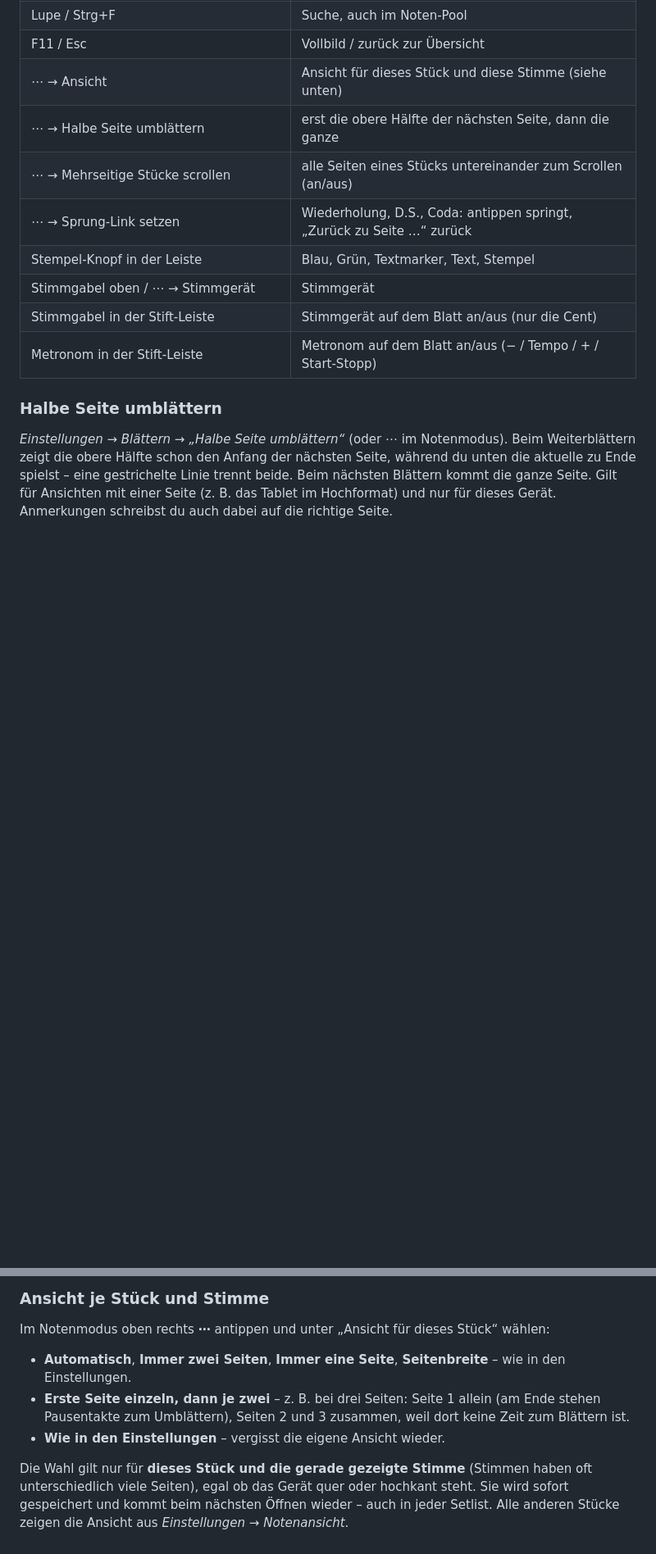
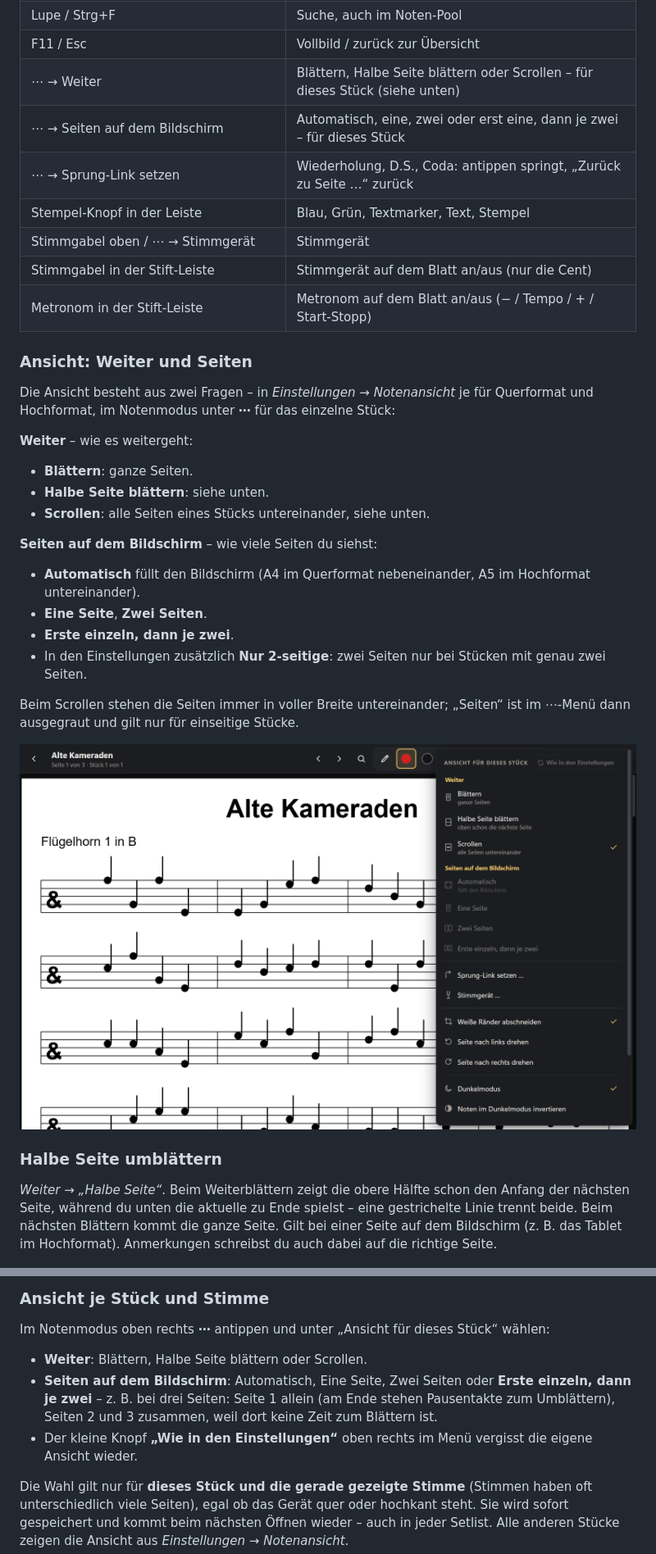
Before and after one commit to MaxKuhnDE/notenpult, a Markdown page: README.md, 2 parts joined by grey strips. Shown at 82% size. Drawn GitHub-style; pictures changed too: docs/screenshots/ansicht-menu.png (added); blank space fills up the shorter version.

```diff
--- a/README.md
+++ b/README.md
@@ -207,21 +207,41 @@ Gut zu wissen:
 | ⟲ ⟳ | Seite um 90° drehen |
 | Lupe / Strg+F | Suche, auch im Noten-Pool |
 | F11 / Esc | Vollbild / zurück zur Übersicht |
-| ⋯ → Ansicht | Ansicht für dieses Stück und diese Stimme (siehe unten) |
-| ⋯ → Halbe Seite umblättern | erst die obere Hälfte der nächsten Seite, dann die ganze |
-| ⋯ → Mehrseitige Stücke scrollen | alle Seiten eines Stücks untereinander zum Scrollen (an/aus) |
+| ⋯ → Weiter | Blättern, Halbe Seite blättern oder Scrollen – für dieses Stück (siehe unten) |
+| ⋯ → Seiten auf dem Bildschirm | Automatisch, eine, zwei oder erst eine, dann je zwei – für dieses Stück |
 | ⋯ → Sprung-Link setzen | Wiederholung, D.S., Coda: antippen springt, „Zurück zu Seite …“ zurück |
 | Stempel-Knopf in der Leiste | Blau, Grün, Textmarker, Text, Stempel |
 | Stimmgabel oben / ⋯ → Stimmgerät | Stimmgerät |
 | Stimmgabel in der Stift-Leiste | Stimmgerät auf dem Blatt an/aus (nur die Cent) |
 | Metronom in der Stift-Leiste | Metronom auf dem Blatt an/aus (− / Tempo / + / Start-Stopp) |
 
+### Ansicht: Weiter und Seiten
+
+Die Ansicht besteht aus zwei Fragen – in *Einstellungen → Notenansicht* je für Querformat und Hochformat, im
+Notenmodus unter **⋯** für das einzelne Stück:
+
+**Weiter** – wie es weitergeht:
+- **Blättern**: ganze Seiten.
+- **Halbe Seite blättern**: siehe unten.
+- **Scrollen**: alle Seiten eines Stücks untereinander, siehe unten.
+
+**Seiten auf dem Bildschirm** – wie viele Seiten du siehst:
+- **Automatisch** füllt den Bildschirm (A4 im Querformat nebeneinander, A5 im Hochformat untereinander).
+- **Eine Seite**, **Zwei Seiten**.
+- **Erste einzeln, dann je zwei**.
+- In den Einstellungen zusätzlich **Nur 2-seitige**: zwei Seiten nur bei Stücken mit genau zwei Seiten.
+
+Beim Scrollen stehen die Seiten immer in voller Breite untereinander; „Seiten“ ist im ⋯-Menü dann ausgegraut und
+gilt nur für einseitige Stücke.
+
+![Ansicht im ⋯-Menü](docs/screenshots/ansicht-menu.png)
+
 ### Halbe Seite umblättern
 
-*Einstellungen → Blättern → „Halbe Seite umblättern“* (oder ⋯ im Notenmodus). Beim Weiterblättern zeigt die obere
+*Weiter → „Halbe Seite“*. Beim Weiterblättern zeigt die obere
 Hälfte schon den Anfang der nächsten Seite, während du unten die aktuelle zu Ende spielst – eine gestrichelte
-Linie trennt beide. Beim nächsten Blättern kommt die ganze Seite. Gilt für Ansichten mit einer Seite (z. B. das
-Tablet im Hochformat) und nur für dieses Gerät. Anmerkungen schreibst du auch dabei auf die richtige Seite.
+Linie trennt beide. Beim nächsten Blättern kommt die ganze Seite. Gilt bei einer Seite auf dem Bildschirm (z. B. das
+Tablet im Hochformat). Anmerkungen schreibst du auch dabei auf die richtige Seite.
 
 ![Halbe Seite](docs/screenshots/halbe-seite.png)
 
@@ -266,10 +284,11 @@ so setzt du schnell mehrere. Radierer und Rückgängig gelten für alles.
 
 Im Notenmodus oben rechts **⋯** antippen und unter „Ansicht für dieses Stück“ wählen:
 
-- **Automatisch**, **Immer zwei Seiten**, **Immer eine Seite**, **Seitenbreite** – wie in den Einstellungen.
-- **Erste Seite einzeln, dann je zwei** – z. B. bei drei Seiten: Seite 1 allein (am Ende stehen Pausentakte zum
-  Umblättern), Seiten 2 und 3 zusammen, weil dort keine Zeit zum Blättern ist.
-- **Wie in den Einstellungen** – vergisst die eigene Ansicht wieder.
+- **Weiter**: Blättern, Halbe Seite blättern oder Scrollen.
+- **Seiten auf dem Bildschirm**: Automatisch, Eine Seite, Zwei Seiten oder **Erste einzeln, dann je zwei** – z. B.
+  bei drei Seiten: Seite 1 allein (am Ende stehen Pausentakte zum Umblättern), Seiten 2 und 3 zusammen, weil dort
+  keine Zeit zum Blättern ist.
+- Der kleine Knopf **„Wie in den Einstellungen“** oben rechts im Menü vergisst die eigene Ansicht wieder.
 
 Die Wahl gilt nur für **dieses Stück und die gerade gezeigte Stimme** (Stimmen haben oft unterschiedlich viele
 Seiten), egal ob das Gerät quer oder hochkant steht. Sie wird sofort gespeichert und kommt beim nächsten Öffnen
```
Also changed, not shown: other parts of README.md (+5 -7 lines), CHANGELOG.md (+11 -0 lines), docs/ARCHITEKTUR.md (+6 -4 lines), 12 other files.
